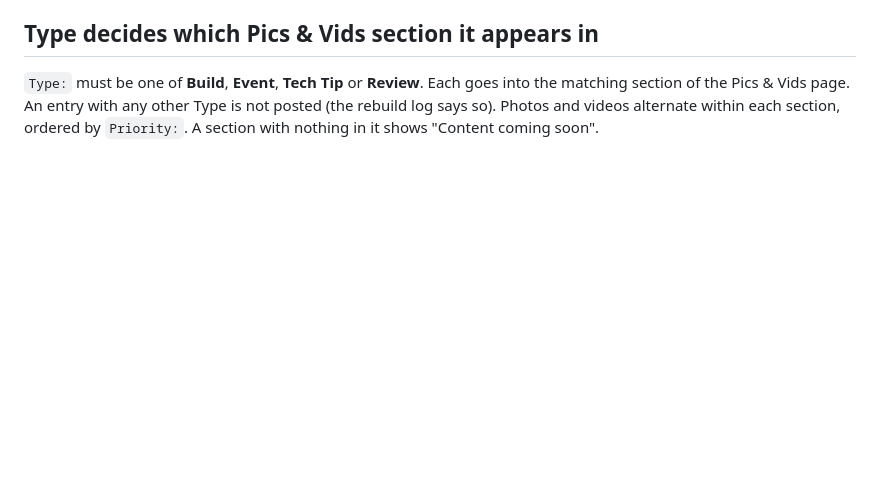
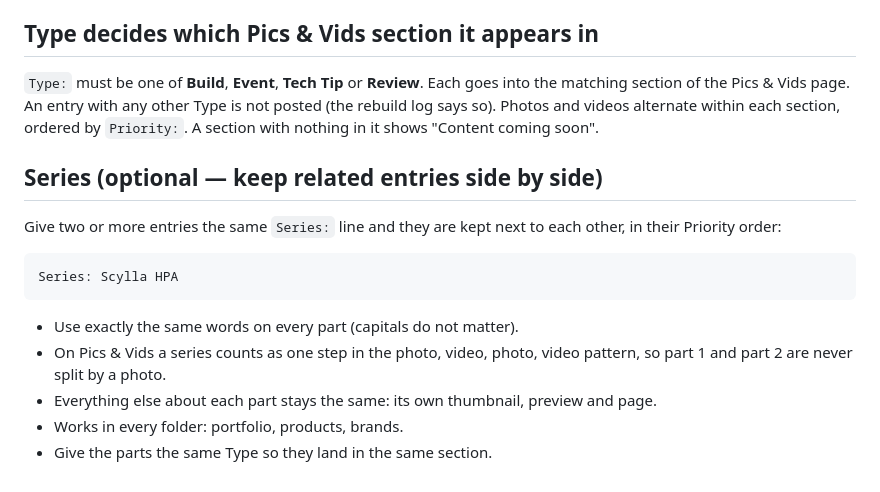
Before and after one commit to BitchinBlasters/WebSiteV3, a Markdown page: User Input/portfolio/README.md, the part around the change. GitHub-like rendering; blank space fills up the shorter version.

Commit message:
Portfolio README: Series line
Co-Authored-By: Claude Sonnet 5.5 <noreply@anthropic.com>
Claude-Session: https://claude.ai/code/session_01NyMv3sESC6GkpAXdgduaky

````diff
--- a/User Input/portfolio/README.md
+++ b/User Input/portfolio/README.md
@@ -95,3 +95,17 @@ Priority: 1
 section of the Pics & Vids page. An entry with any other Type is not posted (the rebuild log says so).
 Photos and videos alternate within each section, ordered by `Priority:`. A section with nothing in it
 shows "Content coming soon".
+
+## Series (optional — keep related entries side by side)
+
+Give two or more entries the same `Series:` line and they are kept next to each other, in their Priority order:
+
+```
+Series: Scylla HPA
+```
+
+- Use exactly the same words on every part (capitals do not matter).
+- On Pics & Vids a series counts as one step in the photo, video, photo, video pattern, so part 1 and part 2 are never split by a photo.
+- Everything else about each part stays the same: its own thumbnail, preview and page.
+- Works in every folder: portfolio, products, brands.
+- Give the parts the same Type so they land in the same section.
````
